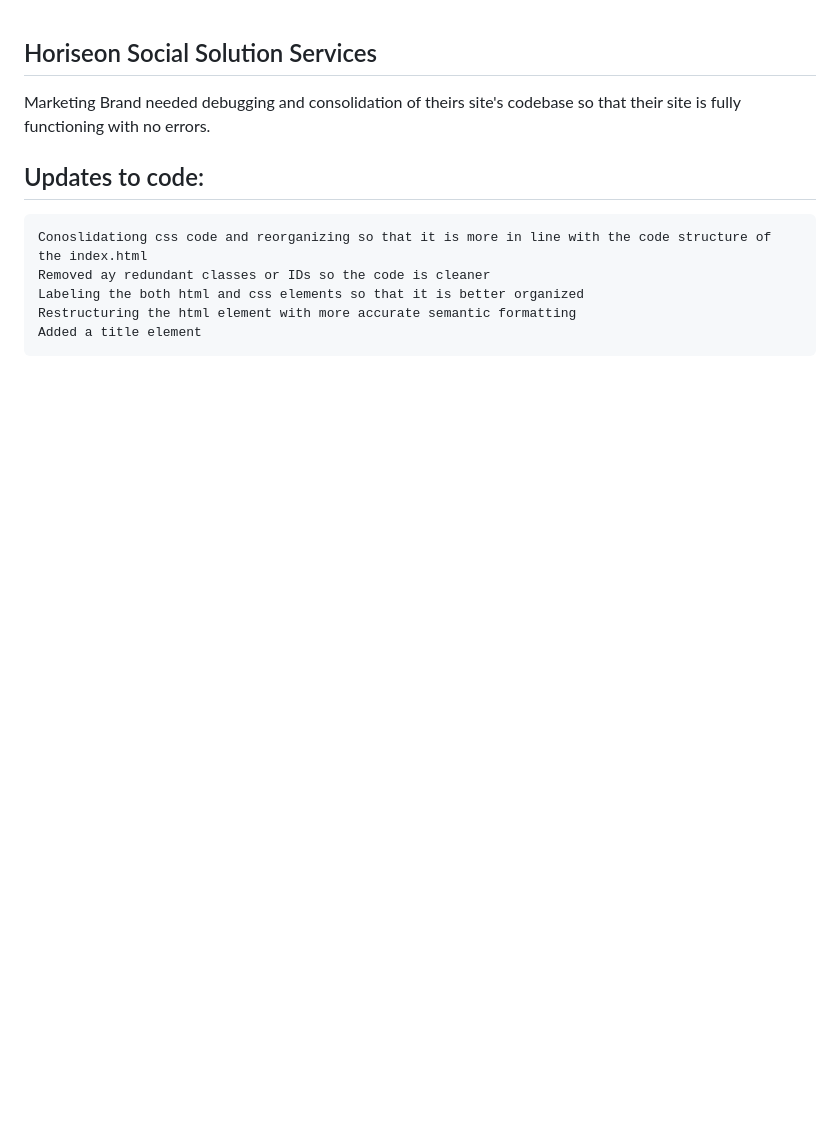
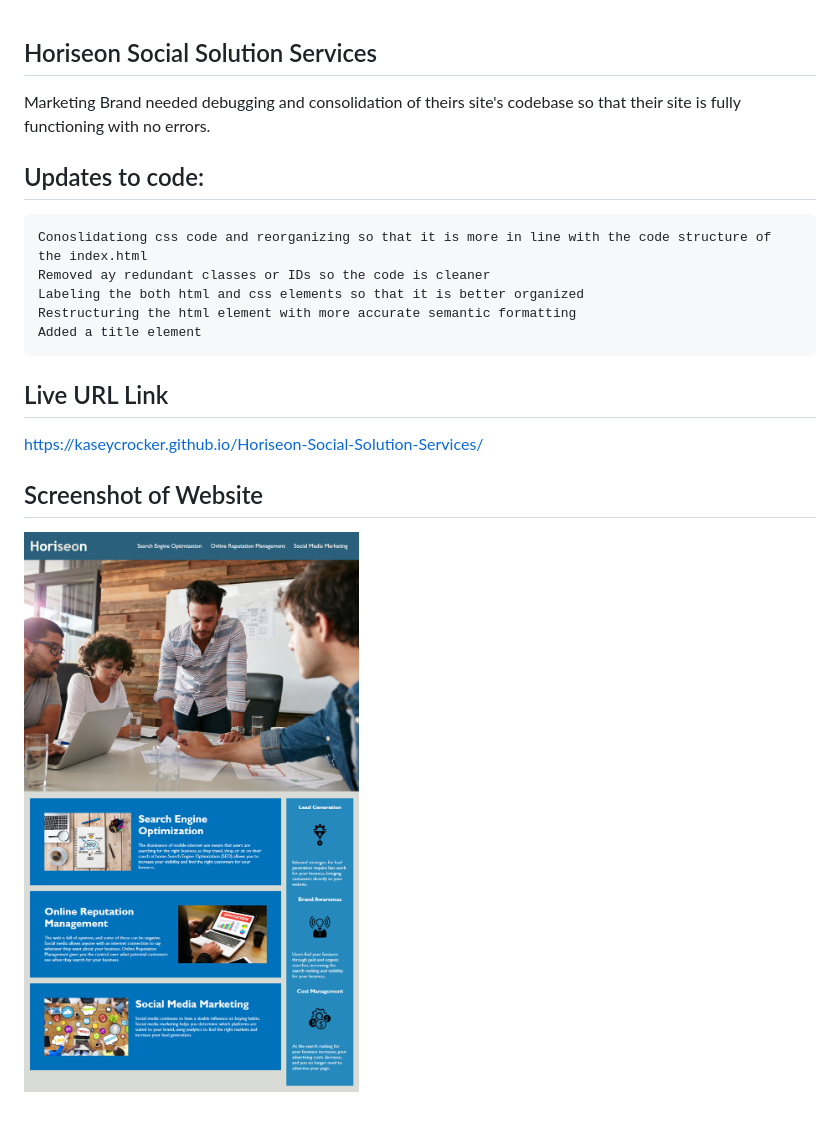
Before and after one commit to KaseyCrocker/Horiseon-Social-Solution-Services, a Markdown page: README.md, the part around the change. GitHub-like rendering; pictures changed too: Horiseon-Social-Solution-Services-Screenshot.png (added); blank space fills up the shorter version.

Commit message:
FINAL README and Submit

````diff
--- a/README.md
+++ b/README.md
@@ -11,4 +11,8 @@ Restructuring the html element with more accurate semantic formatting
 Added a title element
 ```
 
-##
+## Live URL Link
+https://kaseycrocker.github.io/Horiseon-Social-Solution-Services/
+
+## Screenshot of Website
+![](Horiseon-Social-Solution-Services-Screenshot.png)
````
